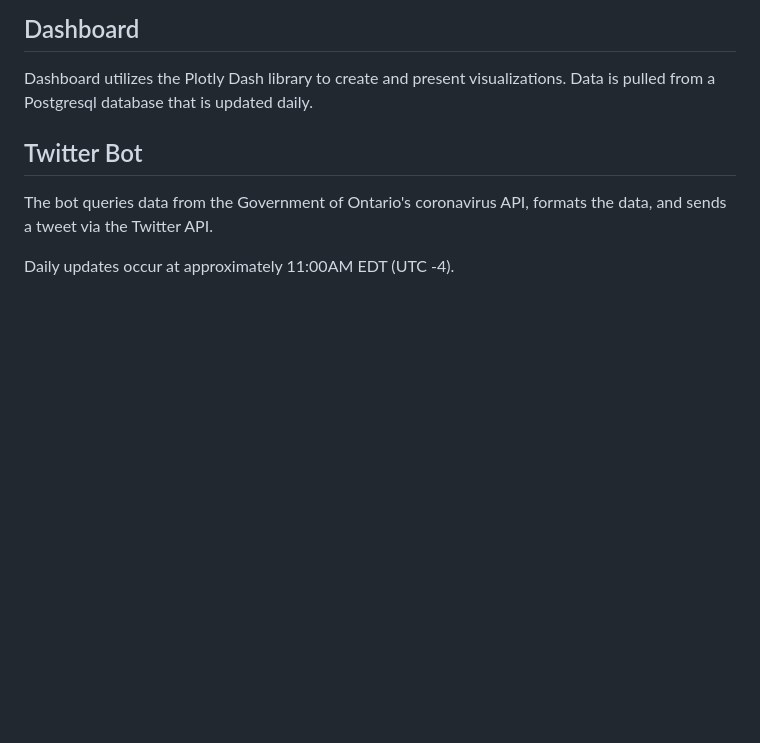
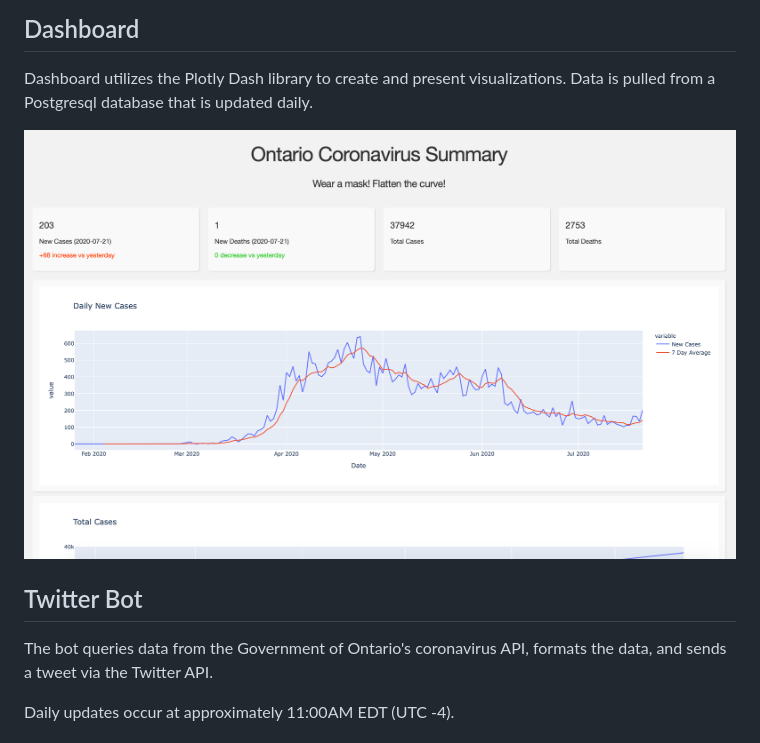
Before and after one commit to Nicholas-Chong/COVID-19-Twitter-Bot-and-Dashboard, a Markdown page: README.md, the part around the change. GitHub-like rendering; pictures changed too: readme_imgs/dashboard_img.png (added); blank space fills up the shorter version.

```diff
--- a/README.md
+++ b/README.md
@@ -2,6 +2,8 @@
 
 ## Dashboard
 Dashboard utilizes the Plotly Dash library to create and present visualizations. Data is pulled from a Postgresql database that is updated daily.
+
+![](readme_imgs/dashboard_img.png)
 
 ## Twitter Bot
 The bot queries data from the Government of Ontario's coronavirus API, formats the data, and sends a tweet via the Twitter API.
```
